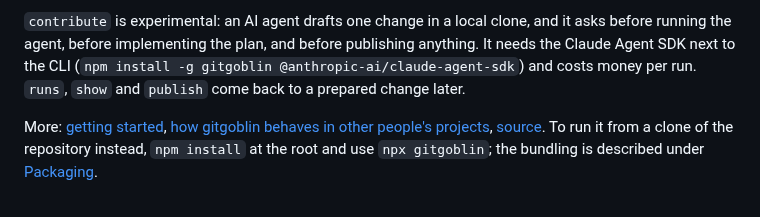
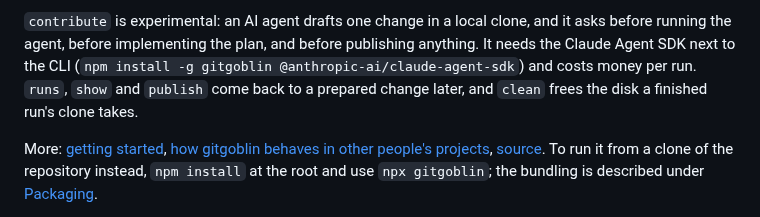
Before and after one commit to anandkaranubc/gitgoblin, a Markdown page: packages/cli/README.md, the part around the change. GitHub-like rendering.

Commit message:
docs(cli): list clean on the npm page

```diff
--- a/packages/cli/README.md
+++ b/packages/cli/README.md
@@ -17,7 +17,8 @@ end by saying what to type next.
 `contribute` is experimental: an AI agent drafts one change in a local clone, and it asks before
 running the agent, before implementing the plan, and before publishing anything. It needs the Claude
 Agent SDK next to the CLI (`npm install -g gitgoblin @anthropic-ai/claude-agent-sdk`) and costs money
-per run. `runs`, `show` and `publish` come back to a prepared change later.
+per run. `runs`, `show` and `publish` come back to a prepared change later, and `clean` frees the
+disk a finished run's clone takes.
 
 More: [getting started](https://github.com/anandkaranubc/gitgoblin/blob/main/docs/getting-started.md),
 [how gitgoblin behaves in other people's projects](https://github.com/anandkaranubc/gitgoblin/blob/main/docs/etiquette.md),
```
